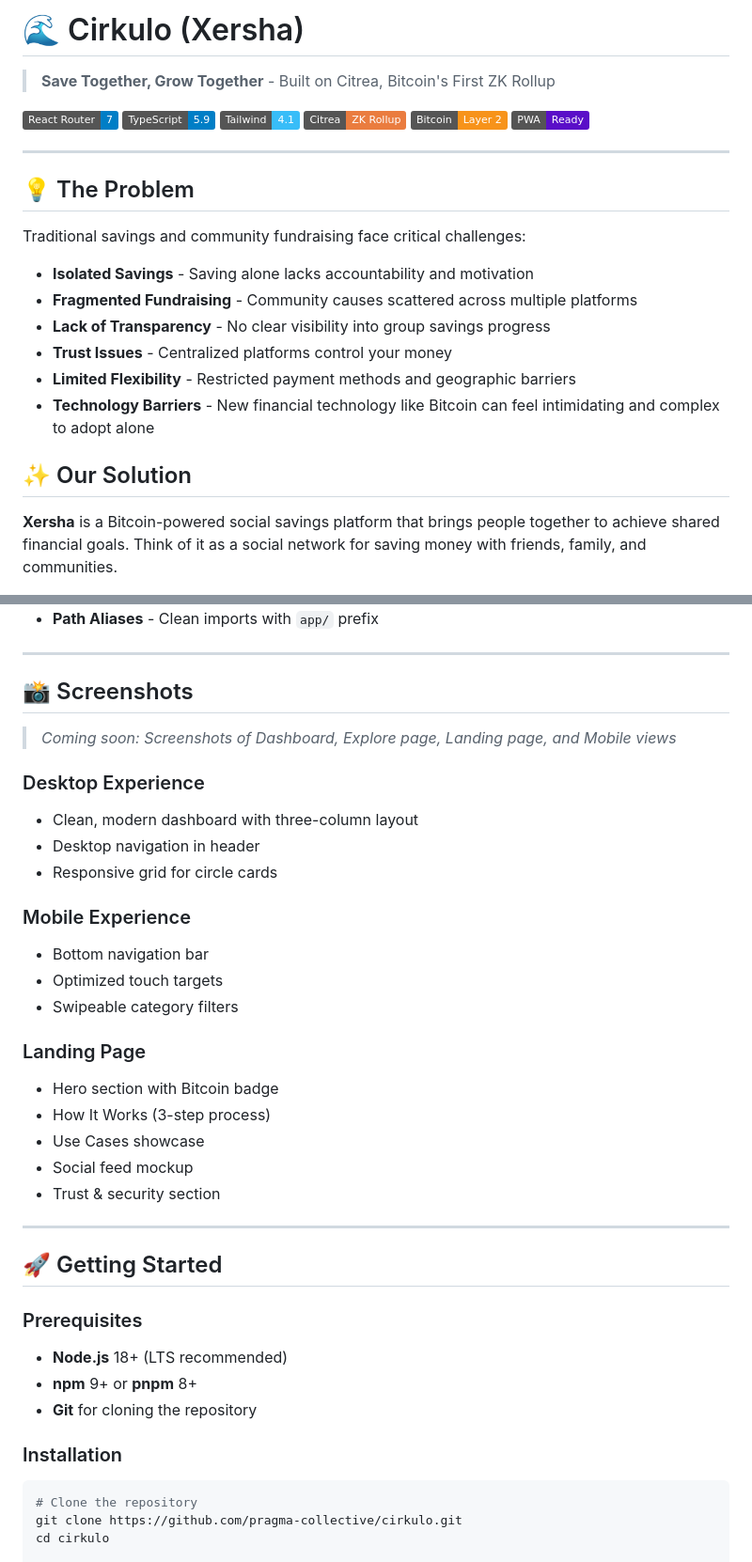
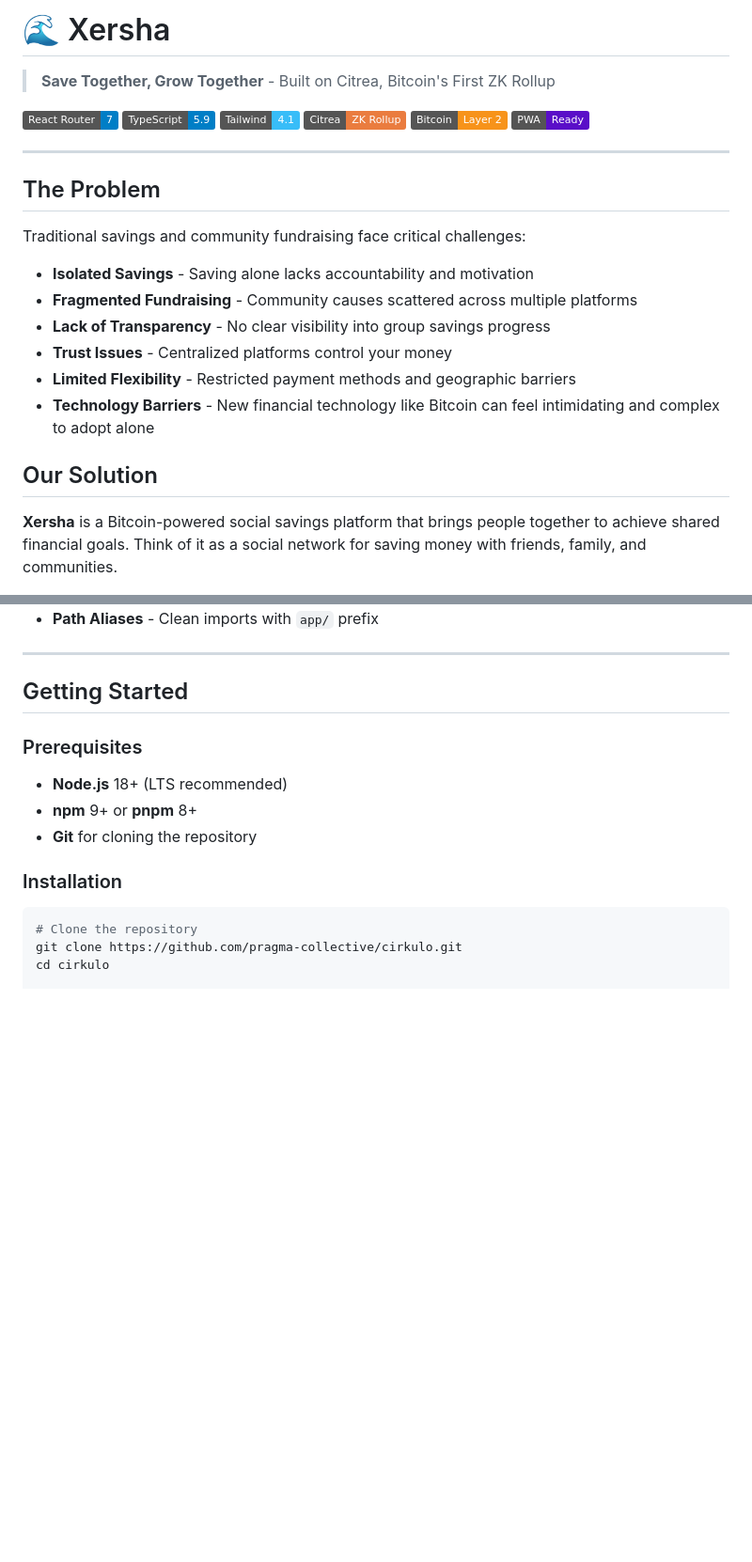
Before and after one commit to pragma-collective/cirkuloxyz, a Markdown page: README.md, 2 parts joined by grey strips. Shown at 94% size. Drawn GitHub-style; badges without logos; blank space fills up the shorter version.

Commit message:
chore: update readme

```diff
--- a/README.md
+++ b/README.md
@@ -1,4 +1,4 @@
-# 🌊 Cirkulo (Xersha)
+# 🌊 Xersha
 
 > **Save Together, Grow Together** - Built on Citrea, Bitcoin's First ZK Rollup
 
@@ -11,7 +11,7 @@
 
 ---
 
-## 💡 The Problem
+## The Problem
 
 Traditional savings and community fundraising face critical challenges:
 
@@ -22,7 +22,7 @@ Traditional savings and community fundraising face critical challenges:
 - **Limited Flexibility** - Restricted payment methods and geographic barriers
 - **Technology Barriers** - New financial technology like Bitcoin can feel intimidating and complex to adopt alone
 
-## ✨ Our Solution
+## Our Solution
 
 **Xersha** is a Bitcoin-powered social savings platform that brings people together to achieve shared financial goals. Think of it as a social network for saving money with friends, family, and communities.
 
@@ -154,30 +154,7 @@ Savings circles powered by smart contracts on Citrea (Bitcoin Layer 2):
 
 ---
 
-## 📸 Screenshots
-
-> _Coming soon: Screenshots of Dashboard, Explore page, Landing page, and Mobile views_
-
-### Desktop Experience
-- Clean, modern dashboard with three-column layout
-- Desktop navigation in header
-- Responsive grid for circle cards
-
-### Mobile Experience
-- Bottom navigation bar
-- Optimized touch targets
-- Swipeable category filters
-
-### Landing Page
-- Hero section with Bitcoin badge
-- How It Works (3-step process)
-- Use Cases showcase
-- Social feed mockup
-- Trust & security section
-
----
-
-## 🚀 Getting Started
+## Getting Started
 
 ### Prerequisites
 
```
Also changed, not shown: other parts of README.md (+10 -10 lines).
